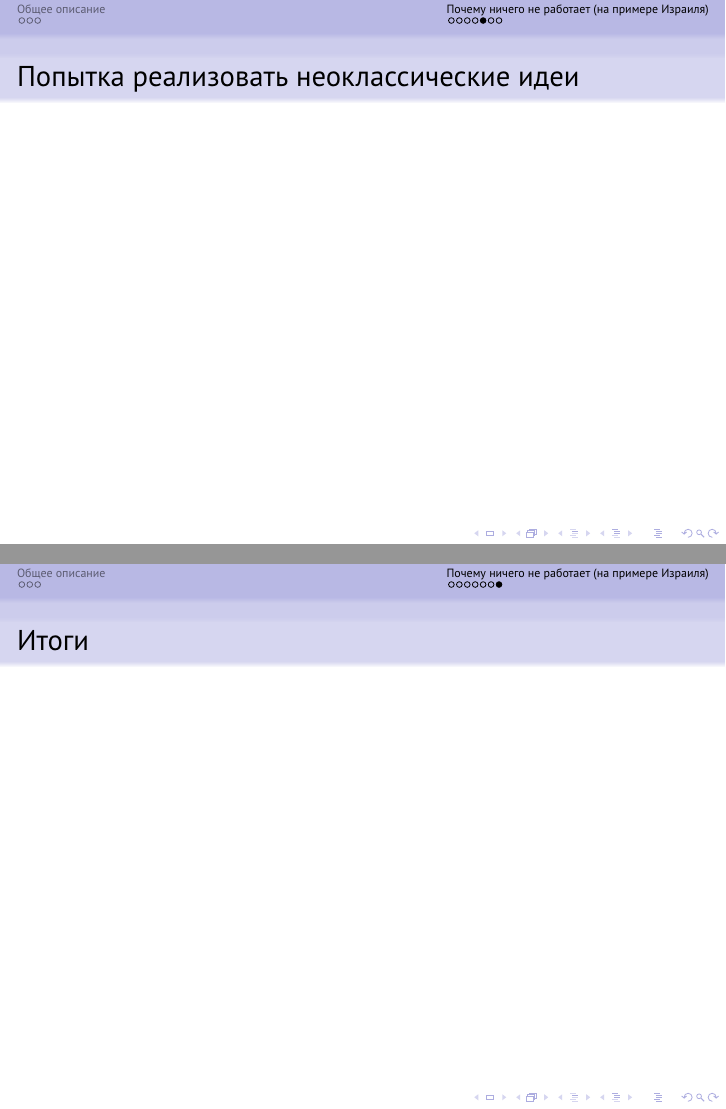
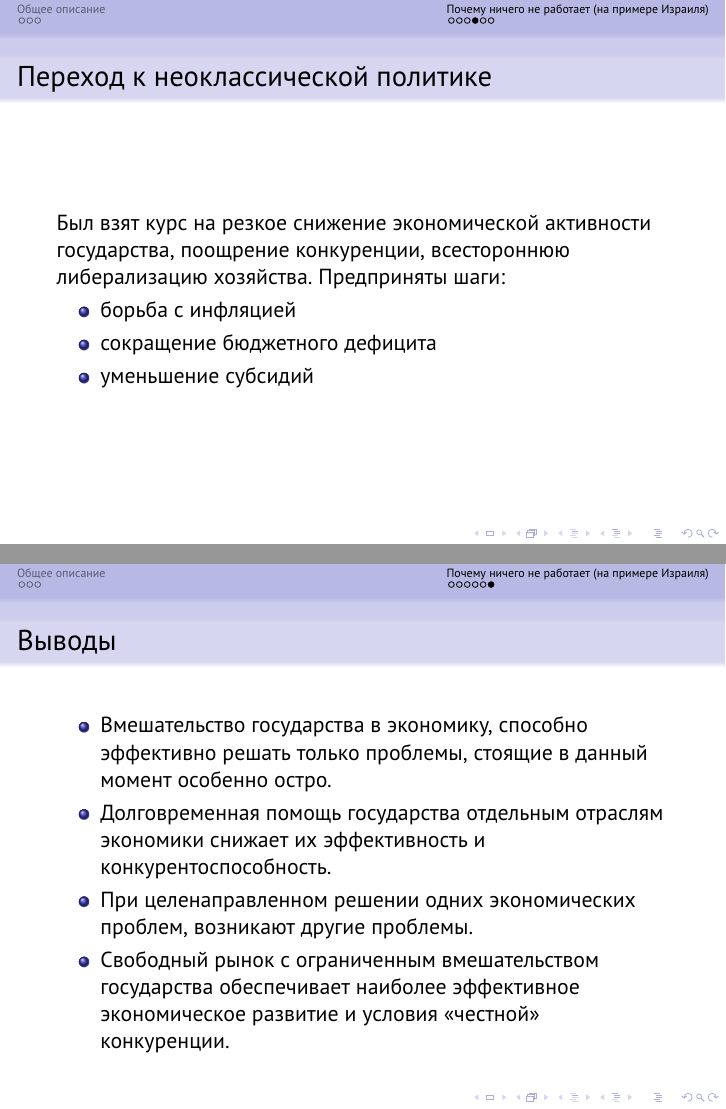
Before and after one commit to MichaelFraiman/Economics-2019, LaTeX slides (ms.tex): pages 9 and 11 of 11 before the commit and pages 8 and 10 of 10 after it, joined at a grey line. Compiled offline with pdfLaTeX.

Commit message:
Add files via upload

```diff
--- a/ms.tex
+++ b/ms.tex
@@ -155,8 +151,14 @@
 		\end{itemize}
 	\end{frame}
 
-	\begin{frame}{Попытка реализовать неоклассические идеи}
-
+	\begin{frame}{Переход к неоклассической политике}
+		Был взят курс на резкое снижение экономической активности государства, поощрение конкуренции, всестороннюю либерализацию хозяйства.
+		Предприняты шаги:
+		\begin{itemize}
+		\item борьба с инфляцией
+		\item сокращение бюджетного дефицита
+		\item уменьшение субсидий
+		\end{itemize}
 	\end{frame}
 
 	\begin{frame}{Итоги неоклассических идей}
@@ -169,11 +171,13 @@
 		\end{itemize}
 	\end{frame}
 
-	\begin{frame}{Итоги}
-
+	\begin{frame}{Выводы}
+		\begin{itemize}
+			\item Вмешательство государства в экономику, способно эффективно решать только проблемы, стоящие в данный момент особенно остро.
+			\item Долговременная помощь государства отдельным отраслям экономики снижает их эффективность и конкурентоспособность.
+			\item При целенаправленном решении одних экономических проблем, возникают другие проблемы.
+			\item Свободный рынок с ограниченным вмешательством государства обеспечивает наиболее эффективное экономическое развитие и условия «честной» конкуренции.
+		\end{itemize}
 	\end{frame}
 
 \end{document}
-	\begin{frame}
-
-	\end{frame}
```
Also changed, not shown: ms.pdf, ms.tex (10 more changed lines).
